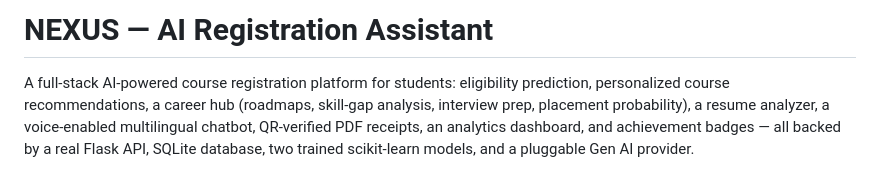
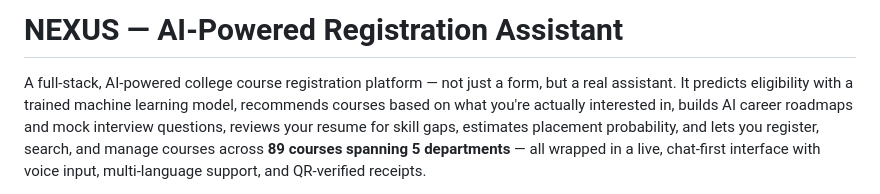
Before and after one commit to rohanbhowm25308/AI-Powered-Registration-Assistant, a Markdown page: README.md, the part around one of its changes. Rendered like a GitHub page.

```diff
--- a/README.md
+++ b/README.md
@@ -1,9 +1,4 @@
-# NEXUS — AI Registration Assistant
+#  NEXUS — AI-Powered Registration Assistant
 
-A full-stack AI-powered course registration platform for students: eligibility
-prediction, personalized course recommendations, a career hub (roadmaps,
-skill-gap analysis, interview prep, placement probability), a resume analyzer,
-a voice-enabled multilingual chatbot, QR-verified PDF receipts, an analytics
-dashboard, and achievement badges — all backed by a real Flask API, SQLite
-database, two trained scikit-learn models, and a pluggable Gen AI provider.
+A full-stack, AI-powered college course registration platform — not just a form, but a real assistant. It predicts eligibility with a trained machine learning model, recommends courses based on what you're actually interested in, builds AI career roadmaps and mock interview questions, reviews your resume for skill gaps, estimates placement probability, and lets you register, search, and manage courses across **89 courses spanning 5 departments** — all wrapped in a live, chat-first interface with voice input, multi-language support, and QR-verified receipts.
 
```
Also changed, not shown: other parts of README.md (+62 -140 lines).
